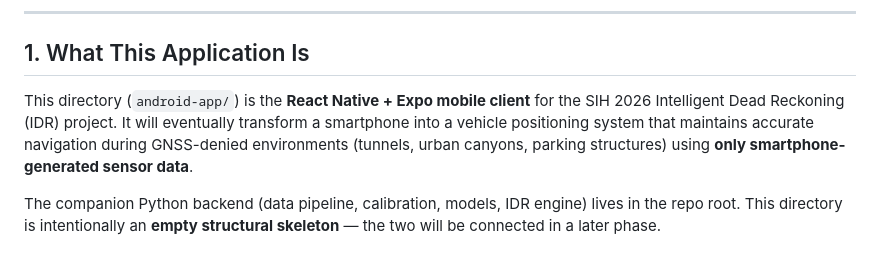
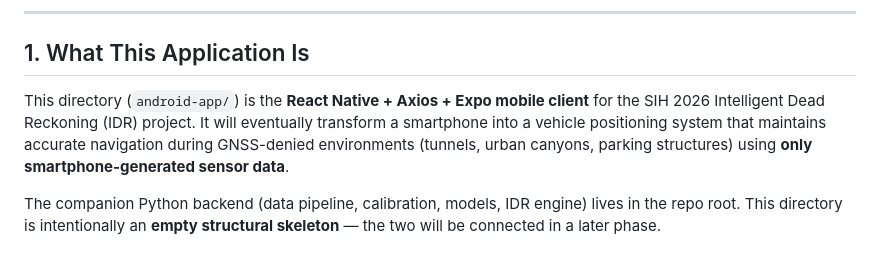
Before and after one commit to SattuSupCodes/GNSS, a Markdown page: android-app/README.md, the part around the change. Rendered like a GitHub page.

```diff
--- a/android-app/README.md
+++ b/android-app/README.md
@@ -7,7 +7,7 @@
 
 ## 1. What This Application Is
 
-This directory (`android-app/`) is the **React Native + Expo mobile client** for the SIH 2026 Intelligent Dead Reckoning (IDR) project. It will eventually transform a smartphone into a vehicle positioning system that maintains accurate navigation during GNSS-denied environments (tunnels, urban canyons, parking structures) using **only smartphone-generated sensor data**.
+This directory (`android-app/`) is the **React Native + Axios + Expo mobile client** for the SIH 2026 Intelligent Dead Reckoning (IDR) project. It will eventually transform a smartphone into a vehicle positioning system that maintains accurate navigation during GNSS-denied environments (tunnels, urban canyons, parking structures) using **only smartphone-generated sensor data**.
 
 The companion Python backend (data pipeline, calibration, models, IDR engine) lives in the repo root. This directory is intentionally an **empty structural skeleton** — the two will be connected in a later phase.
 
```
